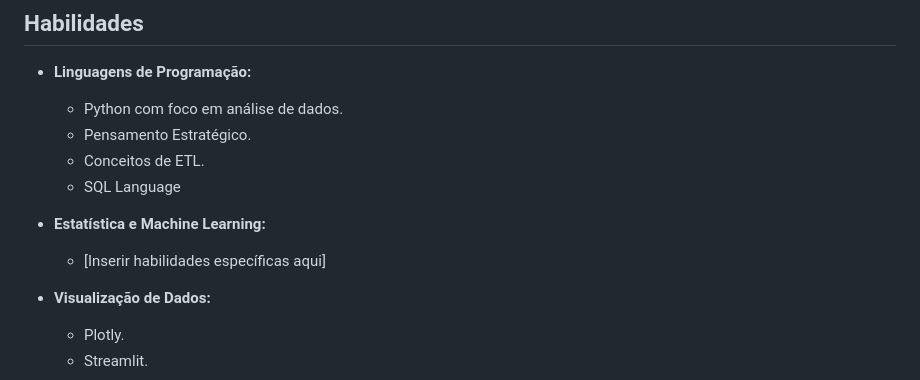
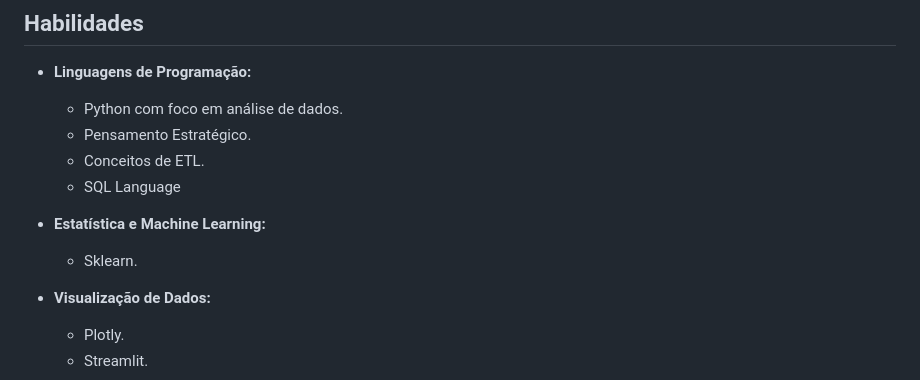
Before and after one commit to ChristianoDS/portifolio_projetos, a Markdown page: README.md, the part around the change. Rendered like a GitHub page.

```diff
--- a/README.md
+++ b/README.md
@@ -29,7 +29,7 @@ Estou em busca de oportunidades profissionais como Cientista de Dados para contr
   - SQL Language
 
 - **Estatística e Machine Learning:**
-  - [Inserir habilidades específicas aqui]
+  - Sklearn.
 
 - **Visualização de Dados:**
   - Plotly.
```
